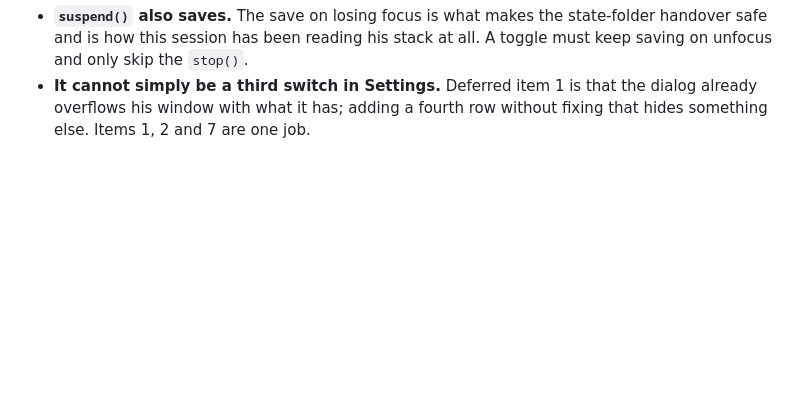
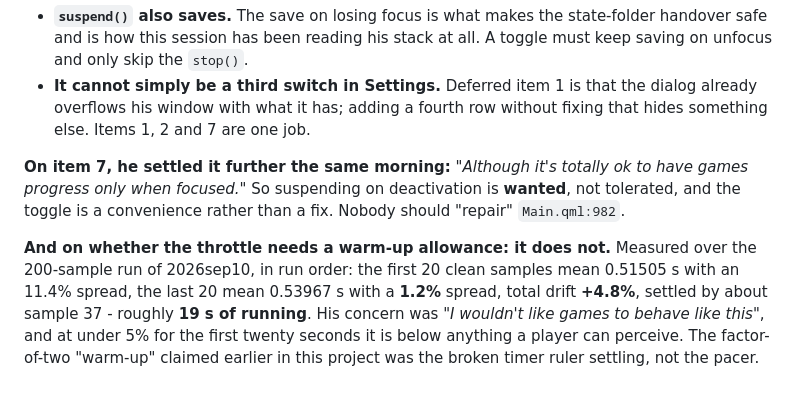
Before and after one commit to gbmaizol/Agape48, a Markdown page: docs/design-questions.md, the part around the change. GitHub-like rendering; blank space fills up the shorter version.

Commit message:
Record that focus-suspend is wanted, and that warm-up needs no allowance
His words: 'it's totally ok to have games progress only when focused', so
Main.qml:982 is not to be 'repaired'. And the settling measured over 200
samples is +4.8% over 19 s, ending at a 1.2% spread - the factor of two
claimed earlier was the broken ruler, not the pacer.

Claude-Session: https://claude.ai/code/session_01XrRjuysMJnq647N6PjJ5E5

```diff
--- a/docs/design-questions.md
+++ b/docs/design-questions.md
@@ -844,3 +844,7 @@ Two things whoever builds this must keep:
 
 - **`suspend()` also saves.** The save on losing focus is what makes the state-folder handover safe and is how this session has been reading his stack at all. A toggle must keep saving on unfocus and only skip the `stop()`.
 - **It cannot simply be a third switch in Settings.** Deferred item 1 is that the dialog already overflows his window with what it has; adding a fourth row without fixing that hides something else. Items 1, 2 and 7 are one job.
+
+**On item 7, he settled it further the same morning:** *"Although it's totally ok to have games progress only when focused."* So suspending on deactivation is **wanted**, not tolerated, and the toggle is a convenience rather than a fix. Nobody should "repair" `Main.qml:982`.
+
+**And on whether the throttle needs a warm-up allowance: it does not.** Measured over the 200-sample run of 2026sep10, in run order: the first 20 clean samples mean 0.51505 s with an 11.4% spread, the last 20 mean 0.53967 s with a **1.2%** spread, total drift **+4.8%**, settled by about sample 37 - roughly **19 s of running**. His concern was *"I wouldn't like games to behave like this"*, and at under 5% for the first twenty seconds it is below anything a player can perceive. The factor-of-two "warm-up" claimed earlier in this project was the broken timer ruler settling, not the pacer.
```
